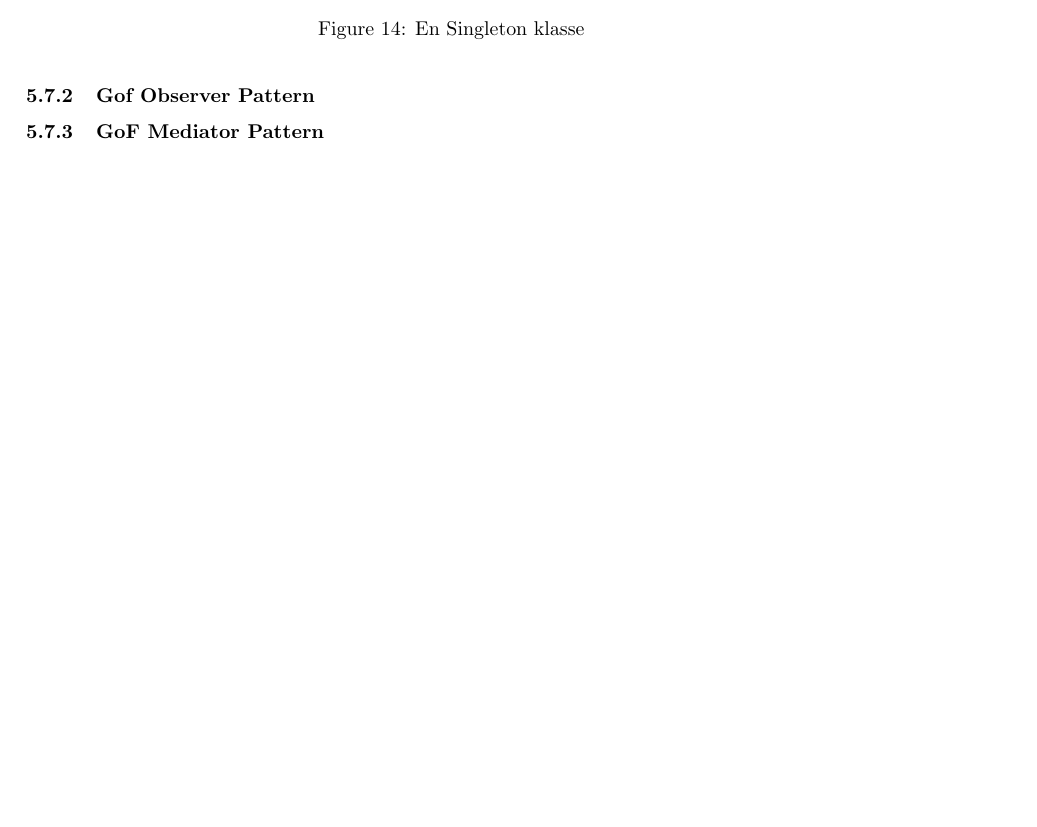
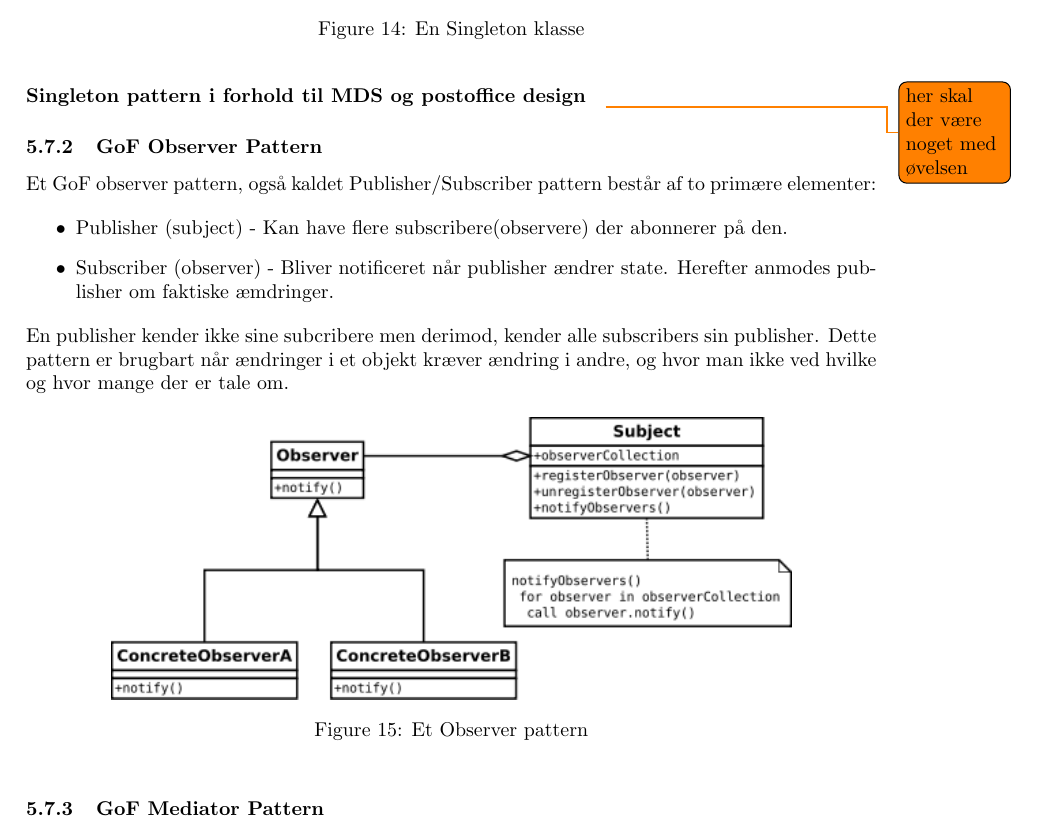
Before and after one commit to joachimda/I3ISU, a LaTeX document (Eksamen/Dispositioner/Indlejret Software Udvikling - Dispositioner.tex, which reads Eksamen/Dispositioner/docs/spm5_mds.tex): part of page 28 of 29, cut so that both start at the same text, the shorter picture padded with empty space. Compiled offline with pdfLaTeX.

Commit message:
fone with observer

```diff
--- a/Eksamen/Dispositioner/docs/spm5_mds.tex
+++ b/Eksamen/Dispositioner/docs/spm5_mds.tex
@@ -57,6 +57,24 @@ Et singleton pattern er et software design pattern, der gør det muligt at begr
 	\item Statisk private pointer til sig selv - Den eneste instans\todo{right??}.
 \end{itemize}
 
-\subsubsection{Gof Observer Pattern}
+\paragraph{Singleton pattern i forhold til MDS og postoffice design}
+\todo{her skal der være noget med øvelsen}
+
+\subsubsection{GoF Observer Pattern}
+
+Et GoF observer pattern, også kaldet Publisher/Subscriber pattern består af to primære elementer:
+
+\begin{itemize}
+	\item Publisher (subject) - Kan have flere subscribere(observere) der abonnerer på den.
+	\item Subscriber (observer) - Bliver notificeret når publisher ændrer state. Herefter anmodes publisher om faktiske æmdringer.
+\end{itemize}
+En publisher kender ikke sine subcribere men derimod, kender alle subscribers sin publisher. Dette pattern er brugbart når ændringer i et objekt kræver ændring i andre, og hvor man ikke ved hvilke og hvor mange der er tale om.
+
+\begin{figure}[h]
+	\centering
+	\includegraphics[width=0.8\linewidth]{figs/spm5/observerUML}
+	\caption{Et Observer pattern}
+	\label{fig:ObserverPattern}
+\end{figure}
 
 \subsubsection{GoF Mediator Pattern}
```
Also changed, not shown: Eksamen/Dispositioner/figs/spm5/observerUML.png (added).
